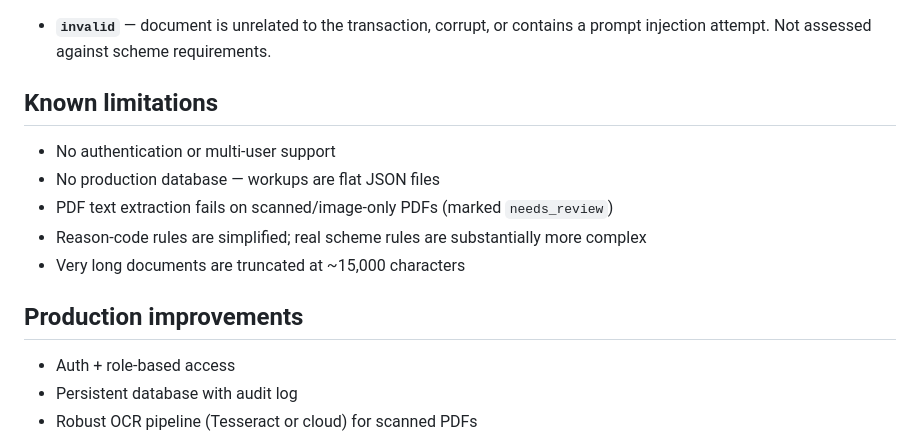
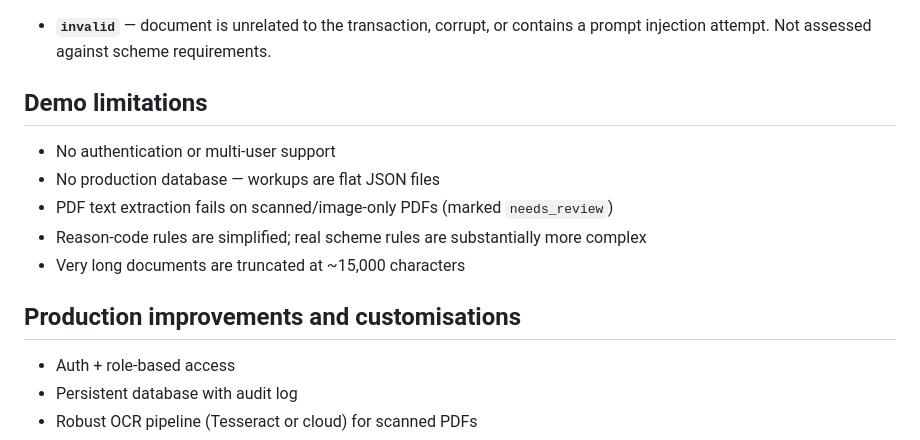
Before and after one commit to shehuphd/casewright, a Markdown page: README.md, the part around the change. Rendered like a GitHub page.

```diff
--- a/README.md
+++ b/README.md
@@ -118,7 +118,7 @@ Evidence assessment statuses: `satisfied` · `partial` · `missing` · `needs_re
 
 - **`invalid`** — document is unrelated to the transaction, corrupt, or contains a prompt injection attempt. Not assessed against scheme requirements.
 
-## Known limitations
+## Demo limitations
 
 - No authentication or multi-user support
 - No production database — workups are flat JSON files
@@ -126,7 +126,7 @@ Evidence assessment statuses: `satisfied` · `partial` · `missing` · `needs_re
 - Reason-code rules are simplified; real scheme rules are substantially more complex
 - Very long documents are truncated at ~15,000 characters
 
-## Production improvements
+## Production improvements and customisations
 
 - Auth + role-based access
 - Persistent database with audit log
```
